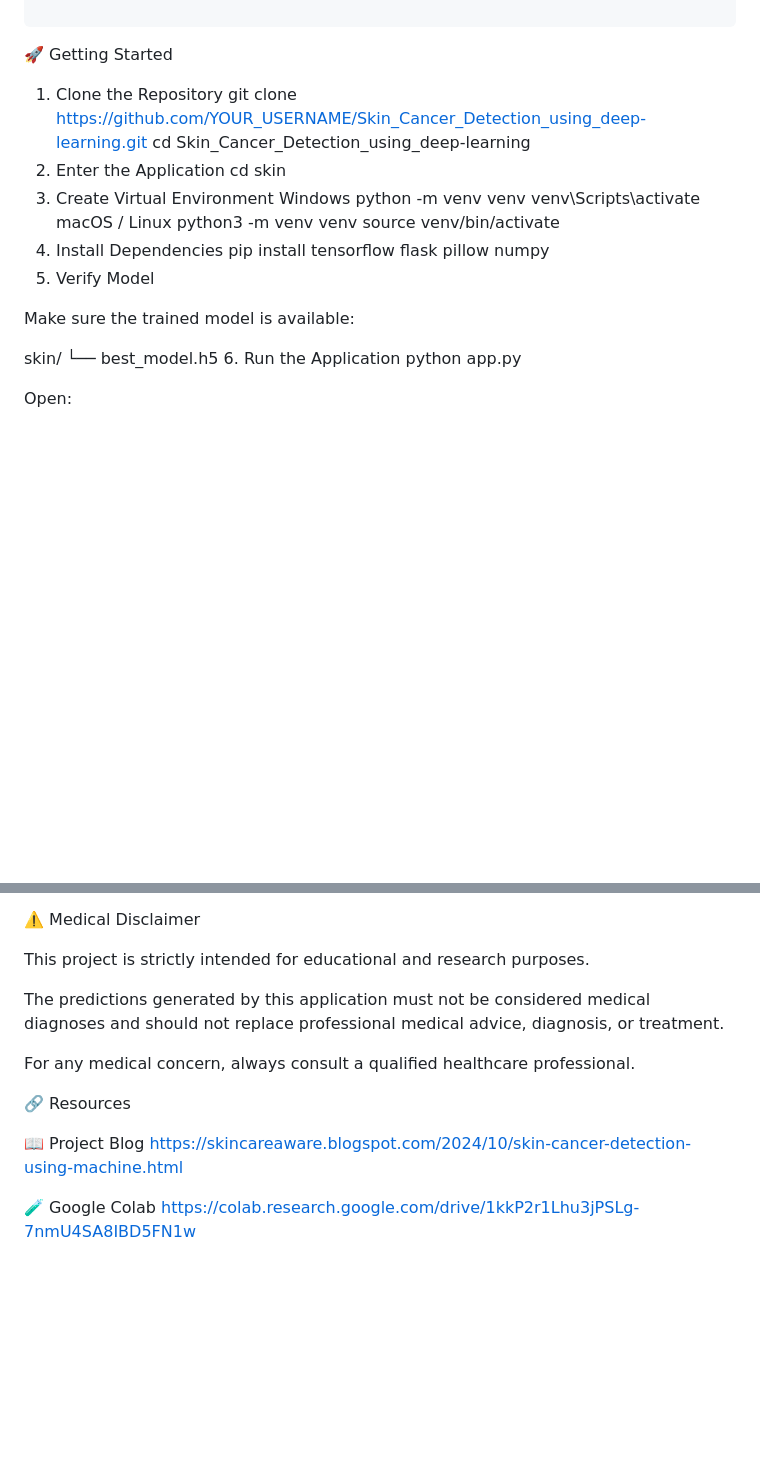
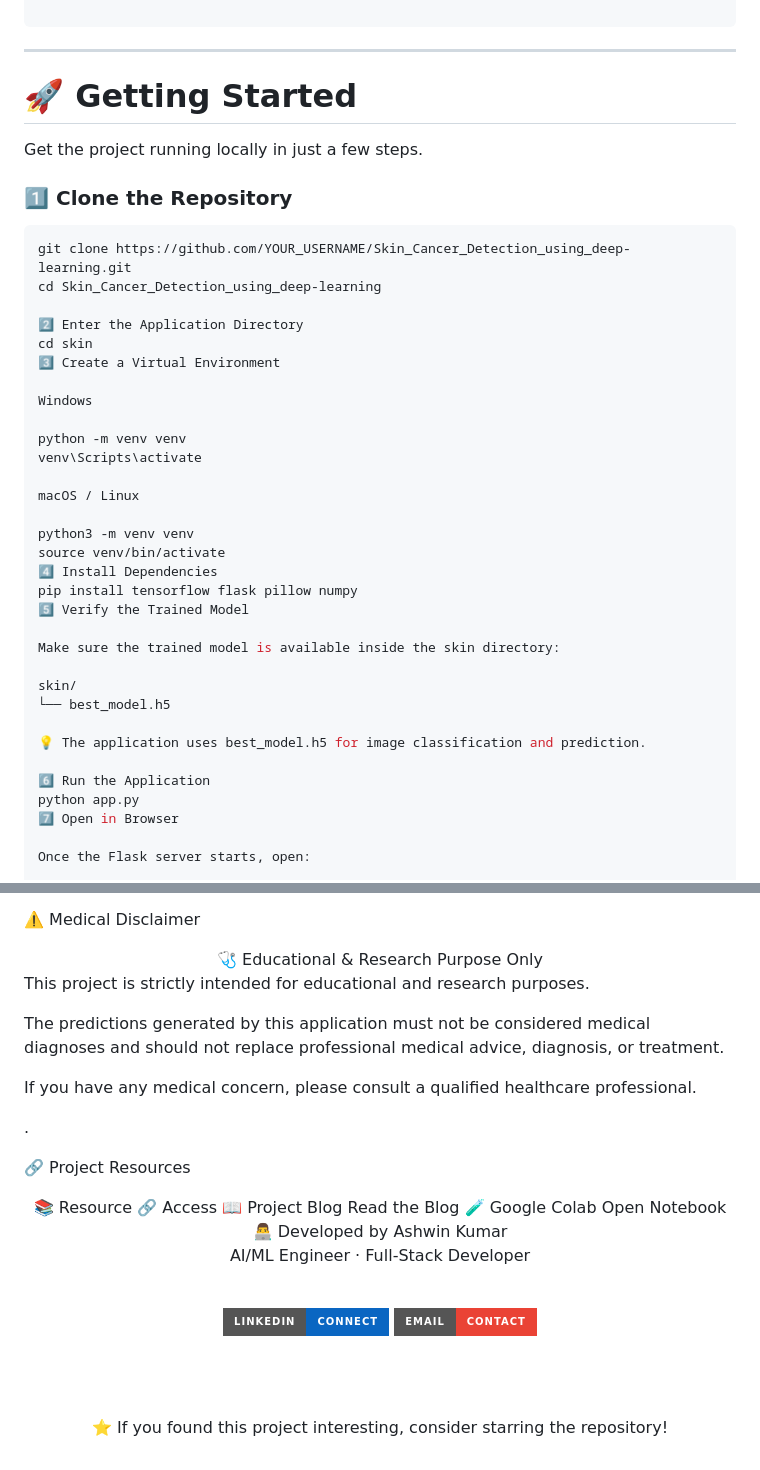
Before and after one commit to Ashwin1726/Skin_Cancer_Detection_using_deep-learning, a Markdown page: README.md, 2 parts joined by grey strips. Rendered like a GitHub page; badges without logos; blank space fills up the shorter version.

Commit message:
Enhance README getting started instructions
Updated the 'Getting Started' section with improved formatting and clarity. Added details for entering the application directory and running the application.

````diff
--- a/README.md
+++ b/README.md
@@ -127,29 +127,45 @@ pooling, batch normalization, dropout and dense layers.
                 7-Class Output
 
 ```
-🚀 Getting Started
-1. Clone the Repository
+---
+
+# 🚀 Getting Started
+
+Get the project running locally in just a few steps.
+
+### 1️⃣ Clone the Repository
+
+```bash
 git clone https://github.com/YOUR_USERNAME/Skin_Cancer_Detection_using_deep-learning.git
 cd Skin_Cancer_Detection_using_deep-learning
-2. Enter the Application
+
+2️⃣ Enter the Application Directory
 cd skin
-3. Create Virtual Environment
+3️⃣ Create a Virtual Environment
+
 Windows
+
 python -m venv venv
 venv\Scripts\activate
+
 macOS / Linux
+
 python3 -m venv venv
 source venv/bin/activate
-4. Install Dependencies
+4️⃣ Install Dependencies
 pip install tensorflow flask pillow numpy
-5. Verify Model
+5️⃣ Verify the Trained Model
 
-Make sure the trained model is available:
+Make sure the trained model is available inside the skin directory:
 
 skin/
 └── best_model.h5
-6. Run the Application
+
+💡 The application uses best_model.h5 for image classification and prediction.
+
+6️⃣ Run the Application
 python app.py
+7️⃣ Open in Browser
 
-Open:
+Once the Flask server starts, open:
 
@@ -157,5 +178,8 @@ http://127.0.0.1:5000
 
 ⚠️ Medical Disclaimer
+<div align="center">
+🩺 Educational & Research Purpose Only
+</div>
 
 This project is strictly intended for educational and research purposes.
 
@@ -163,12 +187,27 @@ The predictions generated by this application must not be considered
 medical diagnoses and should not replace professional medical advice,
 diagnosis, or treatment.
 
-For any medical concern, always consult a qualified healthcare professional.
+If you have any medical concern, please consult a qualified healthcare
+professional.
 
-🔗 Resources
+.
 
-📖 Project Blog
-https://skincareaware.blogspot.com/2024/10/skin-cancer-detection-using-machine.html
+🔗 Project Resources
+<div align="center">
+📚 Resource	🔗 Access
+📖 Project Blog	Read the Blog
+🧪 Google Colab	Open Notebook
+</div>
 
-🧪 Google Colab
-https://colab.research.google.com/drive/1kkP2r1Lhu3jPSLg-7nmU4SA8IBD5FN1w
+<div align="center">
+👨‍💻 Developed by Ashwin Kumar
+
+AI/ML Engineer · Full-Stack Developer
+
+<br> <a href="https://www.linkedin.com/in/ashwin2617/"> <img src="https://img.shields.io/badge/LinkedIn-Connect-0A66C2?style=for-the-badge&logo=linkedin&logoColor=white"/> </a> <a href="mailto:ashwinkumaras59@gmail.com"> <img src="https://img.shields.io/badge/Email-Contact-EA4335?style=for-the-badge&logo=gmail&logoColor=white"/> </a>
+
+<br><br>
+
+⭐ If you found this project interesting, consider starring the repository!
+
+</div>
````
Also changed, not shown: other parts of README.md (+6 -1 lines).
